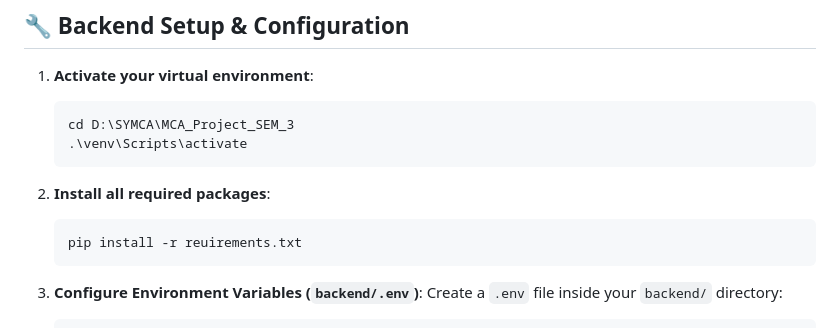
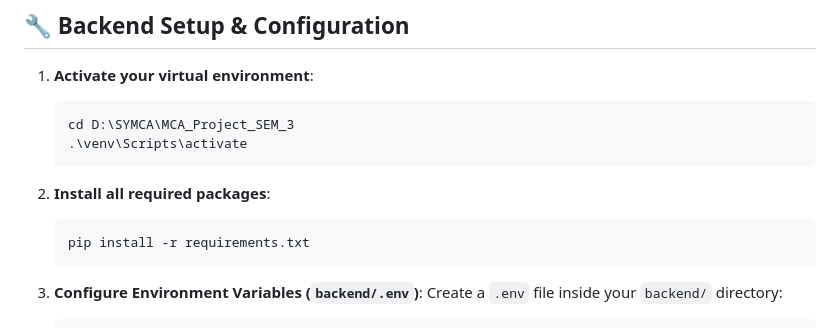
Before and after one commit to vaibhavaher04/JavaTutor, a Markdown page: README.md, the part around the change. Drawn GitHub-style.

Commit message:
fix pip command

````diff
--- a/README.md
+++ b/README.md
@@ -186,7 +186,7 @@ MCA_Project_SEM_3/
 
 2. **Install all required packages**:
    ```powershell
-   pip install -r reuirements.txt
+   pip install -r requirements.txt
    ```
 
 3. **Configure Environment Variables (`backend/.env`)**:
````
